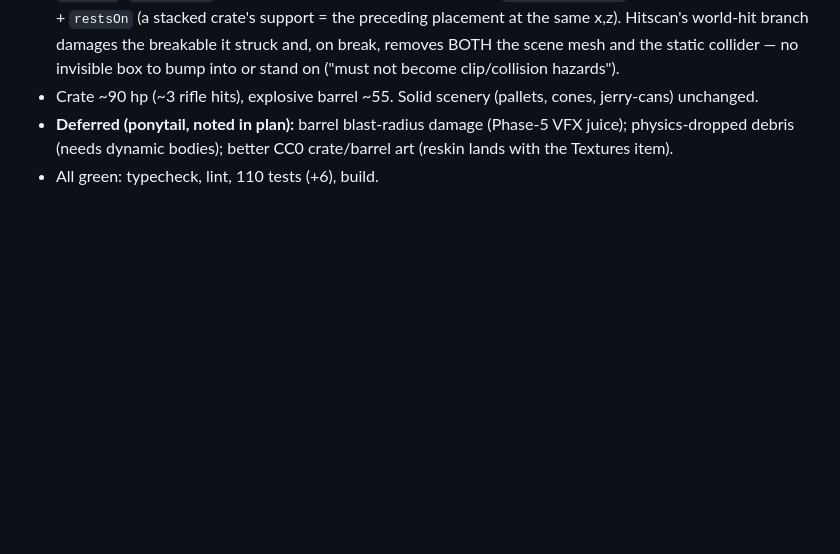
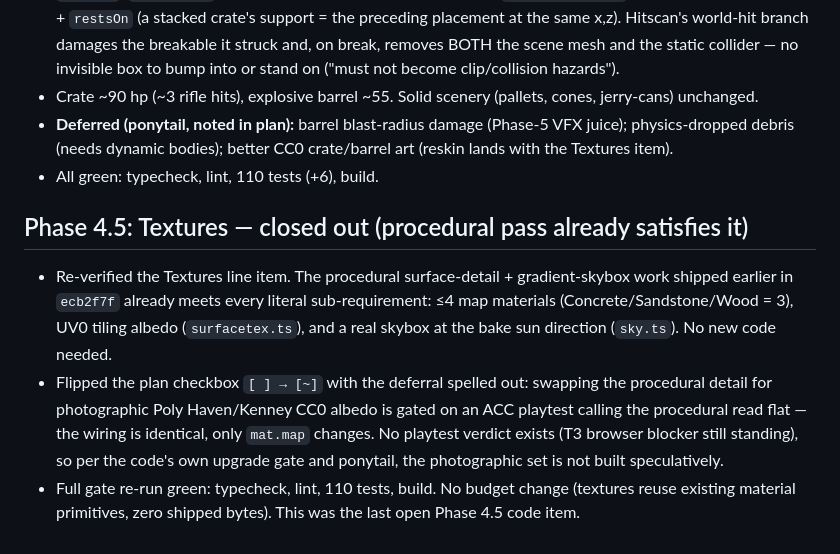
Before and after one commit to beanthemoonman/dougiesbigtrip, a Markdown page: claude_changelog.md, the part around the change. GitHub-like rendering; blank space fills up the shorter version.

Commit message:
Phase 4.5: close out Textures — procedural pass meets the item
Co-Authored-By: Claude Opus 4.8 <noreply@anthropic.com>

```diff
--- a/claude_changelog.md
+++ b/claude_changelog.md
@@ -973,3 +973,18 @@ optional `stack` value for the crate stacked on top. typecheck green.
   juice); physics-dropped debris (needs dynamic bodies); better CC0 crate/barrel art
   (reskin lands with the Textures item).
 - All green: typecheck, lint, 110 tests (+6), build.
+
+## Phase 4.5: Textures — closed out (procedural pass already satisfies it)
+
+- Re-verified the Textures line item. The procedural surface-detail + gradient-skybox
+  work shipped earlier in `ecb2f7f` already meets every literal sub-requirement:
+  ≤4 map materials (Concrete/Sandstone/Wood = 3), UV0 tiling albedo (`surfacetex.ts`),
+  and a real skybox at the bake sun direction (`sky.ts`). No new code needed.
+- Flipped the plan checkbox `[ ] → [~]` with the deferral spelled out: swapping the
+  procedural detail for photographic Poly Haven/Kenney CC0 albedo is gated on an ACC
+  playtest calling the procedural read flat — the wiring is identical, only `mat.map`
+  changes. No playtest verdict exists (T3 browser blocker still standing), so per the
+  code's own upgrade gate and ponytail, the photographic set is not built speculatively.
+- Full gate re-run green: typecheck, lint, 110 tests, build. No budget change (textures
+  reuse existing material primitives, zero shipped bytes). This was the last open
+  Phase 4.5 code item.
```
Also changed, not shown: plan_to_implement.md (+8 -2 lines).
